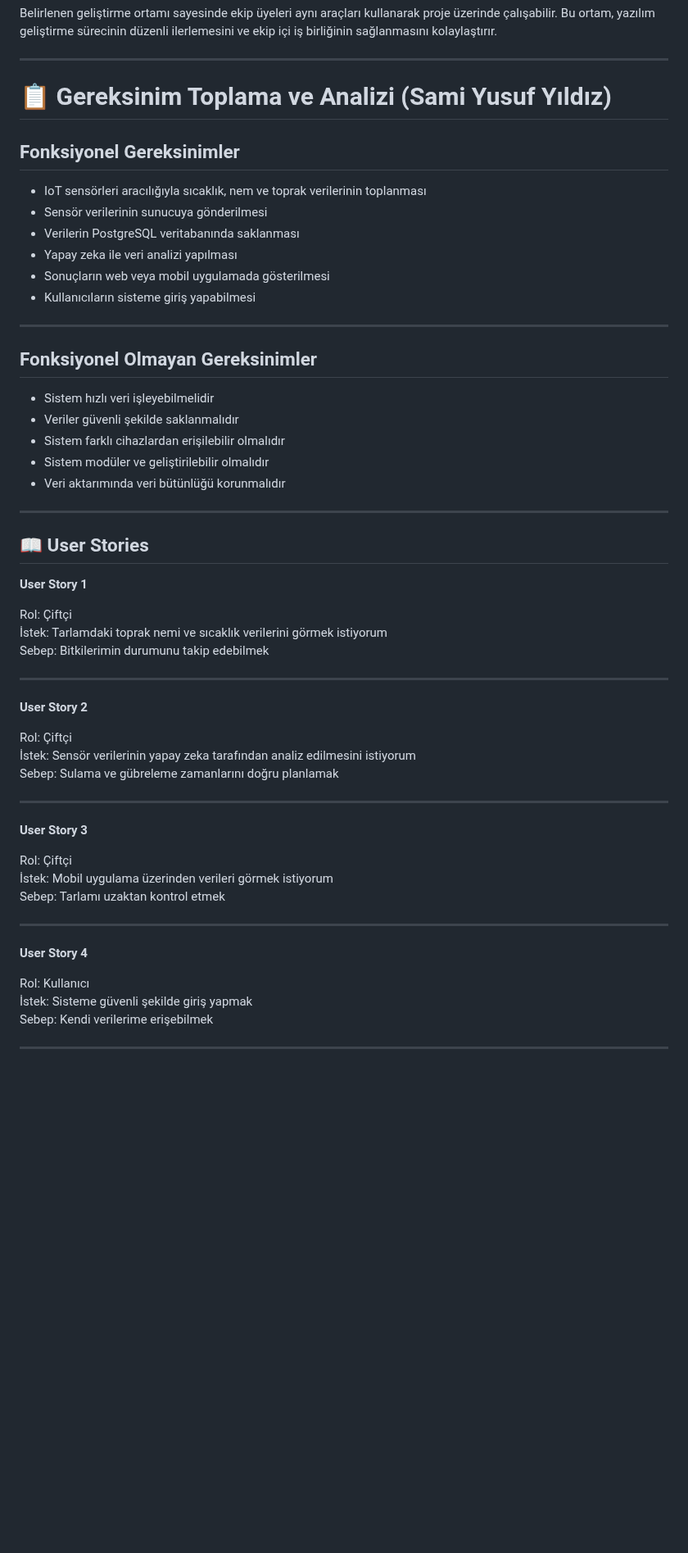
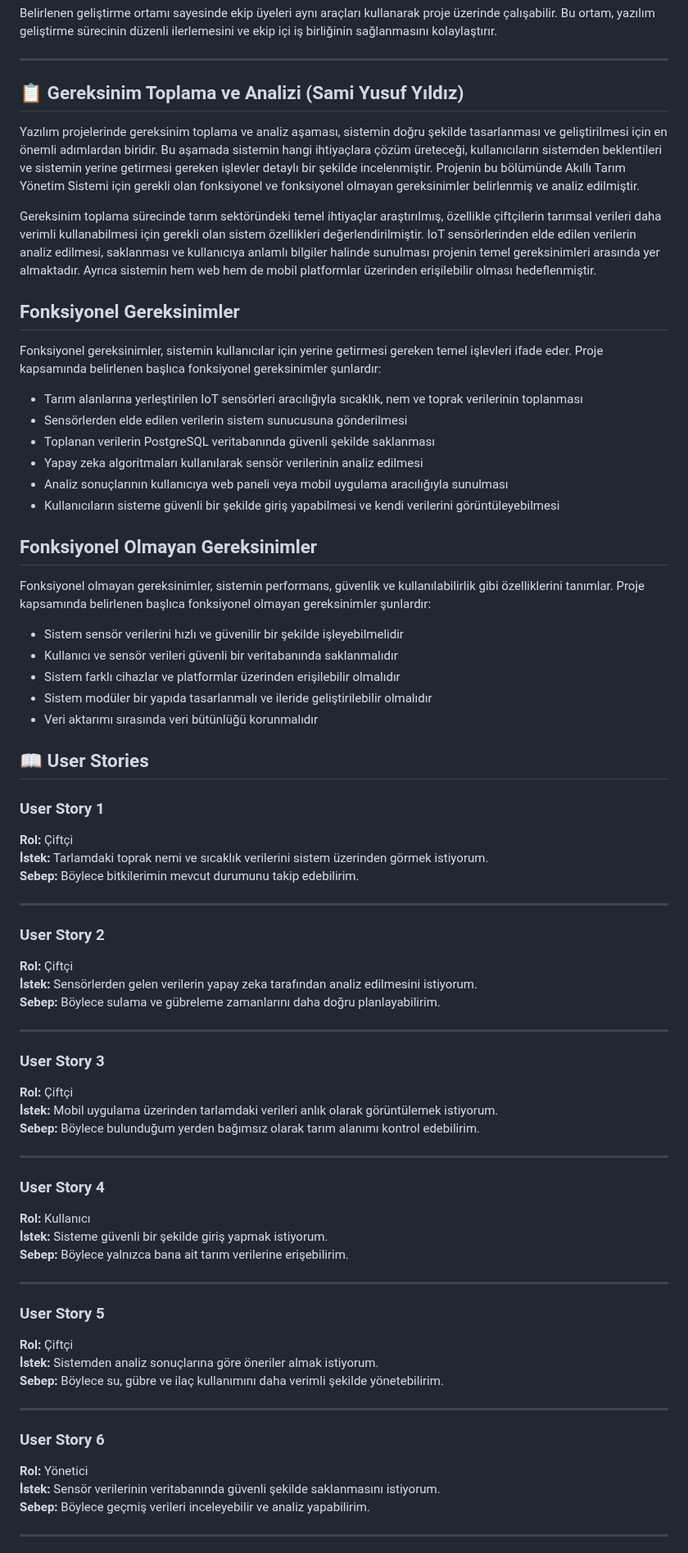
Before and after one commit to 250542020-hub/syntax-error-savunuculari, a Markdown page: projeakisi.md, the part around one of its changes. Shown at 82% size. GitHub-like rendering; blank space fills up the shorter version.

```diff
--- a/projeakisi.md
+++ b/projeakisi.md
@@ -333,60 +322,73 @@ Belirlenen geliştirme ortamı sayesinde ekip üyeleri aynı araçları kullanar
 
 ---
 
-# 📋 Gereksinim Toplama ve Analizi (Sami Yusuf Yıldız)
+## 📋 Gereksinim Toplama ve Analizi (Sami Yusuf Yıldız)
+
+Yazılım projelerinde gereksinim toplama ve analiz aşaması, sistemin doğru şekilde tasarlanması ve geliştirilmesi için en önemli adımlardan biridir. Bu aşamada sistemin hangi ihtiyaçlara çözüm üreteceği, kullanıcıların sistemden beklentileri ve sistemin yerine getirmesi gereken işlevler detaylı bir şekilde incelenmiştir. Projenin bu bölümünde Akıllı Tarım Yönetim Sistemi için gerekli olan fonksiyonel ve fonksiyonel olmayan gereksinimler belirlenmiş ve analiz edilmiştir.
+
+Gereksinim toplama sürecinde tarım sektöründeki temel ihtiyaçlar araştırılmış, özellikle çiftçilerin tarımsal verileri daha verimli kullanabilmesi için gerekli olan sistem özellikleri değerlendirilmiştir. IoT sensörlerinden elde edilen verilerin analiz edilmesi, saklanması ve kullanıcıya anlamlı bilgiler halinde sunulması projenin temel gereksinimleri arasında yer almaktadır. Ayrıca sistemin hem web hem de mobil platformlar üzerinden erişilebilir olması hedeflenmiştir.
 
 ## Fonksiyonel Gereksinimler
 
-- IoT sensörleri aracılığıyla sıcaklık, nem ve toprak verilerinin toplanması
-- Sensör verilerinin sunucuya gönderilmesi
-- Verilerin PostgreSQL veritabanında saklanması
-- Yapay zeka ile veri analizi yapılması
-- Sonuçların web veya mobil uygulamada gösterilmesi
-- Kullanıcıların sisteme giriş yapabilmesi
+Fonksiyonel gereksinimler, sistemin kullanıcılar için yerine getirmesi gereken temel işlevleri ifade eder. Proje kapsamında belirlenen başlıca fonksiyonel gereksinimler şunlardır:
+
+- Tarım alanlarına yerleştirilen IoT sensörleri aracılığıyla sıcaklık, nem ve toprak verilerinin toplanması
+- Sensörlerden elde edilen verilerin sistem sunucusuna gönderilmesi
+- Toplanan verilerin PostgreSQL veritabanında güvenli şekilde saklanması
+- Yapay zeka algoritmaları kullanılarak sensör verilerinin analiz edilmesi
+- Analiz sonuçlarının kullanıcıya web paneli veya mobil uygulama aracılığıyla sunulması
+- Kullanıcıların sisteme güvenli bir şekilde giriş yapabilmesi ve kendi verilerini görüntüleyebilmesi
+
+## Fonksiyonel Olmayan Gereksinimler
+
+Fonksiyonel olmayan gereksinimler, sistemin performans, güvenlik ve kullanılabilirlik gibi özelliklerini tanımlar. Proje kapsamında belirlenen başlıca fonksiyonel olmayan gereksinimler şunlardır:
+
+- Sistem sensör verilerini hızlı ve güvenilir bir şekilde işleyebilmelidir
+- Kullanıcı ve sensör verileri güvenli bir veritabanında saklanmalıdır
+- Sistem farklı cihazlar ve platformlar üzerinden erişilebilir olmalıdır
+- Sistem modüler bir yapıda tasarlanmalı ve ileride geliştirilebilir olmalıdır
+- Veri aktarımı sırasında veri bütünlüğü korunmalıdır
+## 📖 User Stories
+
+### User Story 1
+**Rol:** Çiftçi
+**İstek:** Tarlamdaki toprak nemi ve sıcaklık verilerini sistem üzerinden görmek istiyorum.
+**Sebep:** Böylece bitkilerimin mevcut durumunu takip edebilirim.
 
 ---
 
-## Fonksiyonel Olmayan Gereksinimler
-
-- Sistem hızlı veri işleyebilmelidir
-- Veriler güvenli şekilde saklanmalıdır
-- Sistem farklı cihazlardan erişilebilir olmalıdır
-- Sistem modüler ve geliştirilebilir olmalıdır
-- Veri aktarımında veri bütünlüğü korunmalıdır
+### User Story 2
+**Rol:** Çiftçi
+**İstek:** Sensörlerden gelen verilerin yapay zeka tarafından analiz edilmesini istiyorum.
+**Sebep:** Böylece sulama ve gübreleme zamanlarını daha doğru planlayabilirim.
 
 ---
 
-## 📖 User Stories
-
-**User Story 1**
-
-Rol: Çiftçi
-İstek: Tarlamdaki toprak nemi ve sıcaklık verilerini görmek istiyorum
-Sebep: Bitkilerimin durumunu takip edebilmek
+### User Story 3
+**Rol:** Çiftçi
+**İstek:** Mobil uygulama üzerinden tarlamdaki verileri anlık olarak görüntülemek istiyorum.
+**Sebep:** Böylece bulunduğum yerden bağımsız olarak tarım alanımı kontrol edebilirim.
 
 ---
 
-**User Story 2**
-
-Rol: Çiftçi
-İstek: Sensör verilerinin yapay zeka tarafından analiz edilmesini istiyorum
-Sebep: Sulama ve gübreleme zamanlarını doğru planlamak
+### User Story 4
+**Rol:** Kullanıcı
+**İstek:** Sisteme güvenli bir şekilde giriş yapmak istiyorum.
+**Sebep:** Böylece yalnızca bana ait tarım verilerine erişebilirim.
 
 ---
 
-**User Story 3**
-
-Rol: Çiftçi
-İstek: Mobil uygulama üzerinden verileri görmek istiyorum
-Sebep: Tarlamı uzaktan kontrol etmek
+### User Story 5
+**Rol:** Çiftçi
+**İstek:** Sistemden analiz sonuçlarına göre öneriler almak istiyorum.
+**Sebep:** Böylece su, gübre ve ilaç kullanımını daha verimli şekilde yönetebilirim.
 
 ---
 
-**User Story 4**
-
-Rol: Kullanıcı
-İstek: Sisteme güvenli şekilde giriş yapmak
-Sebep: Kendi verilerime erişebilmek
+### User Story 6
+**Rol:** Yönetici
+**İstek:** Sensör verilerinin veritabanında güvenli şekilde saklanmasını istiyorum.
+**Sebep:** Böylece geçmiş verileri inceleyebilir ve analiz yapabilirim.
 
 ---
 
```
Also changed, not shown: other parts of projeakisi.md (+53 -57 lines).
